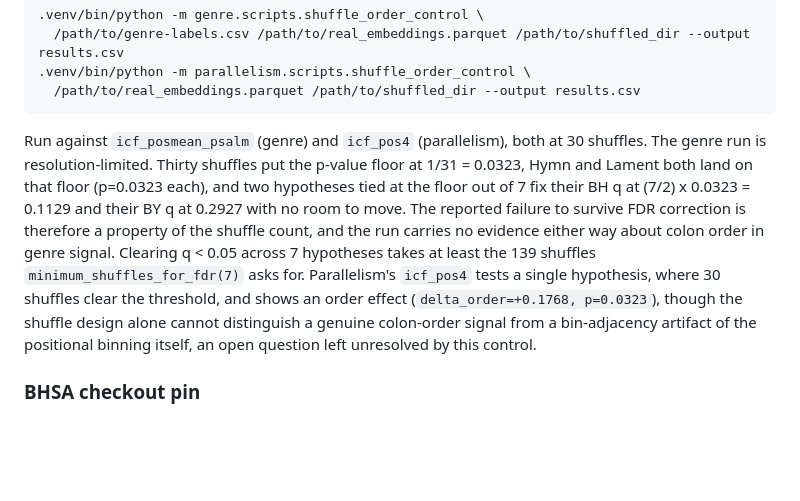
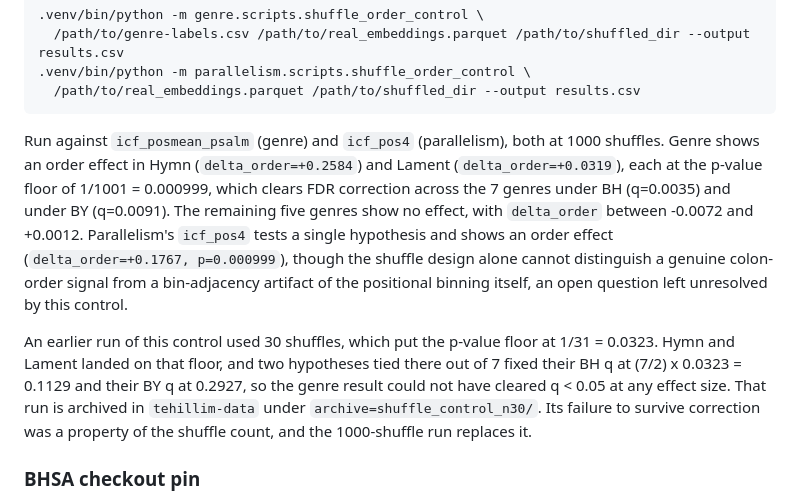
Before and after one commit to rdtaylorjr/tehillim-benchmarks, a Markdown page: README.md, the part around the change. Rendered like a GitHub page; blank space fills up the shorter version.

Commit message:
Rerun the shuffle-order control at 1000 shuffles

````diff
--- a/README.md
+++ b/README.md
@@ -198,17 +198,21 @@ the supplied shuffle count falls under it.
   /path/to/real_embeddings.parquet /path/to/shuffled_dir --output results.csv
 ```
 
-Run against `icf_posmean_psalm` (genre) and `icf_pos4` (parallelism), both at 30 shuffles. The
-genre run is resolution-limited. Thirty shuffles put the p-value floor at 1/31 = 0.0323, Hymn and
-Lament both land on that floor (p=0.0323 each), and two hypotheses tied at the floor out of 7 fix
-their BH q at (7/2) x 0.0323 = 0.1129 and their BY q at 0.2927 with no room to move. The reported
-failure to survive FDR correction is therefore a property of the shuffle count, and the run carries
-no evidence either way about colon order in genre signal. Clearing q < 0.05 across 7 hypotheses
-takes at least the 139 shuffles `minimum_shuffles_for_fdr(7)` asks for. Parallelism's `icf_pos4`
-tests a single hypothesis, where 30 shuffles clear the threshold, and shows an order effect
-(`delta_order=+0.1768, p=0.0323`), though the shuffle design alone cannot distinguish a genuine
-colon-order signal from a bin-adjacency artifact of the positional binning itself, an open
-question left unresolved by this control.
+Run against `icf_posmean_psalm` (genre) and `icf_pos4` (parallelism), both at 1000 shuffles.
+Genre shows an order effect in Hymn (`delta_order=+0.2584`) and Lament (`delta_order=+0.0319`),
+each at the p-value floor of 1/1001 = 0.000999, which clears FDR correction across the 7 genres
+under BH (q=0.0035) and under BY (q=0.0091). The remaining five genres show no effect, with
+`delta_order` between -0.0072 and +0.0012. Parallelism's `icf_pos4` tests a single hypothesis and
+shows an order effect (`delta_order=+0.1767, p=0.000999`), though the shuffle design alone cannot
+distinguish a genuine colon-order signal from a bin-adjacency artifact of the positional binning
+itself, an open question left unresolved by this control.
+
+An earlier run of this control used 30 shuffles, which put the p-value floor at 1/31 = 0.0323. Hymn
+and Lament landed on that floor, and two hypotheses tied there out of 7 fixed their BH q at
+(7/2) x 0.0323 = 0.1129 and their BY q at 0.2927, so the genre result could not have cleared
+q < 0.05 at any effect size. That run is archived in `tehillim-data` under
+`archive=shuffle_control_n30/`. Its failure to survive correction was a property of the shuffle
+count, and the 1000-shuffle run replaces it.
 
 ### BHSA checkout pin
 
````
